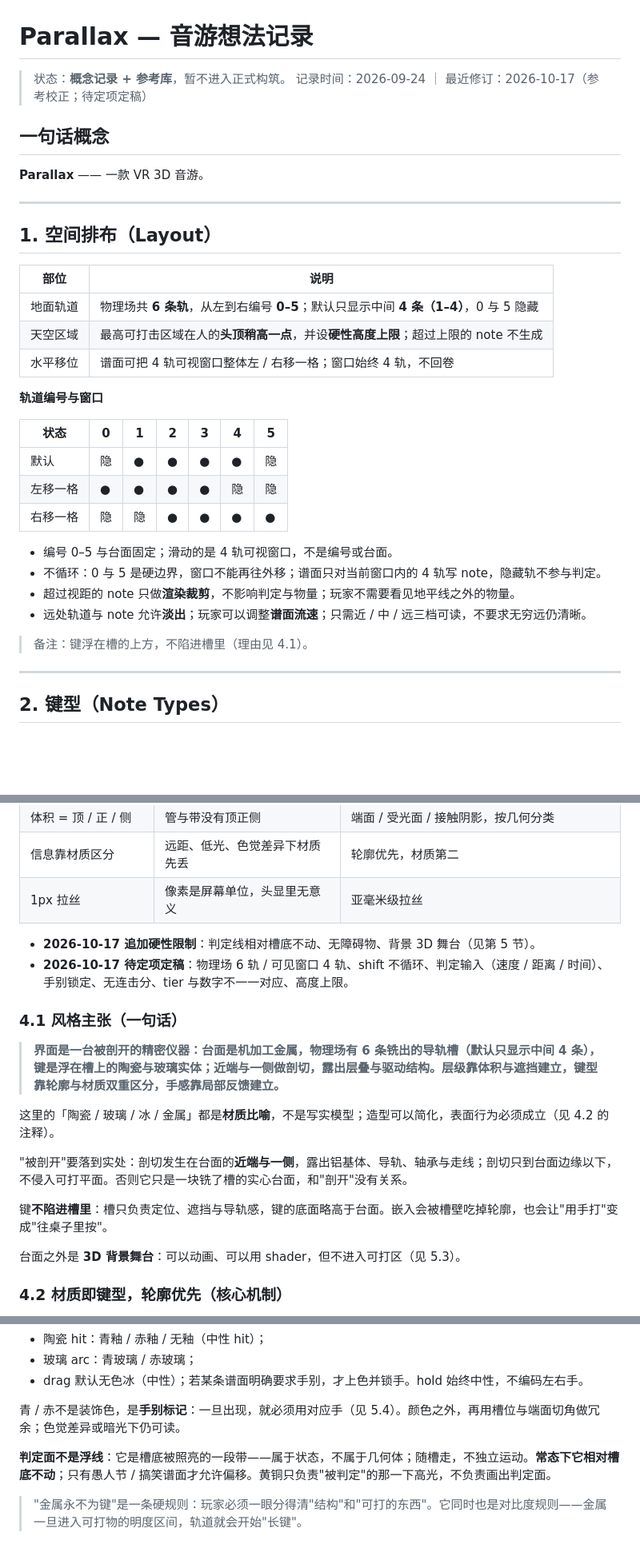
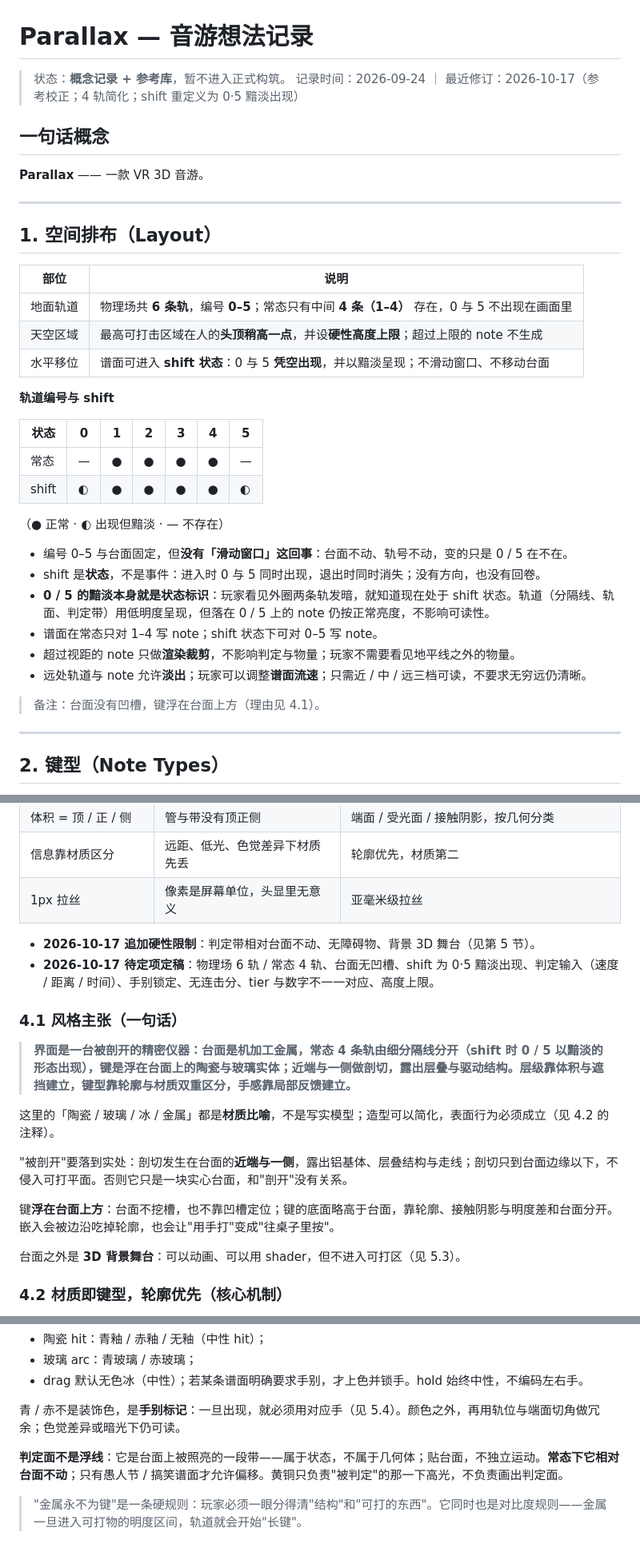
Before and after one commit to mqf080-bit/Paralllax, a Markdown page: parallax-idea.md, 3 parts joined by grey strips. Shown at 80% size. Drawn GitHub-style; blank space fills up the shorter version.

```diff
--- a/parallax-idea.md
+++ b/parallax-idea.md
@@ -1,7 +1,7 @@
 # Parallax — 音游想法记录
 
 > 状态：**概念记录 + 参考库**，暂不进入正式构筑。
-> 记录时间：2026-09-24 ｜ 最近修订：2026-10-17（参考校正；待定项定稿）
+> 记录时间：2026-09-24 ｜ 最近修订：2026-10-17（参考校正；4 轨简化；shift 重定义为 0·5 黯淡出现）
 
 ## 一句话概念
 
@@ -13,24 +13,27 @@
 
 | 部位 | 说明 |
 | --- | --- |
-| 地面轨道 | 物理场共 **6 条轨**，从左到右编号 **0–5**；默认只显示中间 **4 条（1–4）**，0 与 5 隐藏 |
+| 地面轨道 | 物理场共 **6 条轨**，编号 **0–5**；常态只有中间 **4 条（1–4）** 存在，0 与 5 不出现在画面里 |
 | 天空区域 | 最高可打击区域在人的**头顶稍高一点**，并设**硬性高度上限**；超过上限的 note 不生成 |
-| 水平移位 | 谱面可把 4 轨可视窗口整体左 / 右移一格；窗口始终 4 轨，不回卷 |
+| 水平移位 | 谱面可进入 **shift 状态**：0 与 5 **凭空出现**，并以黯淡呈现；不滑动窗口、不移动台面 |
 
-**轨道编号与窗口**
+**轨道编号与 shift**
 
 | 状态 | 0 | 1 | 2 | 3 | 4 | 5 |
 | --- | --- | --- | --- | --- | --- | --- |
-| 默认 | 隐 | ● | ● | ● | ● | 隐 |
-| 左移一格 | ● | ● | ● | ● | 隐 | 隐 |
-| 右移一格 | 隐 | 隐 | ● | ● | ● | ● |
+| 常态 | — | ● | ● | ● | ● | — |
+| shift | ◐ | ● | ● | ● | ● | ◐ |
 
-- 编号 0–5 与台面固定；滑动的是 4 轨可视窗口，不是编号或台面。
-- 不循环：0 与 5 是硬边界，窗口不能再往外移；谱面只对当前窗口内的 4 轨写 note，隐藏轨不参与判定。
+（● 正常 · ◐ 出现但黯淡 · — 不存在）
+
+- 编号 0–5 与台面固定，但**没有「滑动窗口」这回事**：台面不动、轨号不动，变的只是 0 / 5 在不在。
+- shift 是**状态**，不是事件：进入时 0 与 5 同时出现，退出时同时消失；没有方向，也没有回卷。
+- **0 / 5 的黯淡本身就是状态标识**：玩家看见外圈两条轨发暗，就知道现在处于 shift 状态。轨道（分隔线、轨面、判定带）用低明度呈现，但落在 0 / 5 上的 note 仍按正常亮度，不影响可读性。
+- 谱面在常态只对 1–4 写 note；shift 状态下可对 0–5 写 note。
 - 超过视距的 note 只做**渲染裁剪**，不影响判定与物量；玩家不需要看见地平线之外的物量。
 - 远处轨道与 note 允许**淡出**；玩家可以调整**谱面流速**；只需近 / 中 / 远三档可读，不要求无穷远仍清晰。
 
-> 备注：键浮在槽的上方，不陷进槽里（理由见 4.1）。
+> 备注：台面没有凹槽，键浮在台面上方（理由见 4.1）。
 
 ---
 
@@ -120,18 +123,18 @@
 | 信息靠材质区分 | 远距、低光、色觉差异下材质先丢 | 轮廓优先，材质第二 |
 | 1px 拉丝 | 像素是屏幕单位，头显里无意义 | 亚毫米级拉丝 |
 
-- **2026-10-17 追加硬性限制**：判定线相对槽底不动、无障碍物、背景 3D 舞台（见第 5 节）。
-- **2026-10-17 待定项定稿**：物理场 6 轨 / 可见窗口 4 轨、shift 不循环、判定输入（速度 / 距离 / 时间）、手别锁定、无连击分、tier 与数字不一一对应、高度上限。
+- **2026-10-17 追加硬性限制**：判定带相对台面不动、无障碍物、背景 3D 舞台（见第 5 节）。
+- **2026-10-17 待定项定稿**：物理场 6 轨 / 常态 4 轨、台面无凹槽、shift 为 0·5 黯淡出现、判定输入（速度 / 距离 / 时间）、手别锁定、无连击分、tier 与数字不一一对应、高度上限。
 
 ### 4.1 风格主张（一句话）
 
-> **界面是一台被剖开的精密仪器：台面是机加工金属，物理场有 6 条铣出的导轨槽（默认只显示中间 4 条），键是浮在槽上的陶瓷与玻璃实体；近端与一侧做剖切，露出层叠与驱动结构。层级靠体积与遮挡建立，键型靠轮廓与材质双重区分，手感靠局部反馈建立。**
+> **界面是一台被剖开的精密仪器：台面是机加工金属，常态 4 条轨由细分隔线分开（shift 时 0 / 5 以黯淡的形态出现），键是浮在台面上的陶瓷与玻璃实体；近端与一侧做剖切，露出层叠与驱动结构。层级靠体积与遮挡建立，键型靠轮廓与材质双重区分，手感靠局部反馈建立。**
 
 这里的「陶瓷 / 玻璃 / 冰 / 金属」都是**材质比喻**，不是写实模型；造型可以简化，表面行为必须成立（见 4.2 的注释）。
 
-"被剖开"要落到实处：剖切发生在台面的**近端与一侧**，露出铝基体、导轨、轴承与走线；剖切只到台面边缘以下，不侵入可打平面。否则它只是一块铣了槽的实心台面，和"剖开"没有关系。
+"被剖开"要落到实处：剖切发生在台面的**近端与一侧**，露出铝基体、层叠结构与走线；剖切只到台面边缘以下，不侵入可打平面。否则它只是一块实心台面，和"剖开"没有关系。
 
-键**不陷进槽里**：槽只负责定位、遮挡与导轨感，键的底面略高于台面。嵌入会被槽壁吃掉轮廓，也会让"用手打"变成"往桌子里按"。
+键**浮在台面上方**：台面不挖槽，也不靠凹槽定位；键的底面略高于台面，靠轮廓、接触阴影与明度差和台面分开。嵌入会被边沿吃掉轮廓，也会让"用手打"变成"往桌子里按"。
 
 台面之外是 **3D 背景舞台**：可以动画、可以用 shader，但不进入可打区（见 5.3）。
 
@@ -170,9 +173,9 @@
 - 玻璃 arc：青玻璃 / 赤玻璃；
 - drag 默认无色冰（中性）；若某条谱面明确要求手别，才上色并锁手。hold 始终中性，不编码左右手。
 
-青 / 赤不是装饰色，是**手别标记**：一旦出现，就必须用对应手（见 5.4）。颜色之外，再用槽位与端面切角做冗余；色觉差异或暗光下仍可读。
+青 / 赤不是装饰色，是**手别标记**：一旦出现，就必须用对应手（见 5.4）。颜色之外，再用轨位与端面切角做冗余；色觉差异或暗光下仍可读。
 
-**判定面不是浮线**：它是槽底被照亮的一段带——属于状态，不属于几何体；随槽走，不独立运动。**常态下它相对槽底不动**；只有愚人节 / 搞笑谱面才允许偏移。黄铜只负责"被判定"的那一下高光，不负责画出判定面。
+**判定面不是浮线**：它是台面上被照亮的一段带——属于状态，不属于几何体；贴台面，不独立运动。**常态下它相对台面不动**；只有愚人节 / 搞笑谱面才允许偏移。黄铜只负责"被判定"的那一下高光，不负责画出判定面。
 
 > "金属永不为键"是一条硬规则：玩家必须一眼分得清"结构"和"可打的东西"。它同时也是对比度规则——金属一旦进入可打物的明度区间，轨道就会开始"长键"。
 
```
Also changed, not shown: other parts of parallax-idea.md (+10 -8 lines), prototype/STATUS.md (+11 -10 lines).
